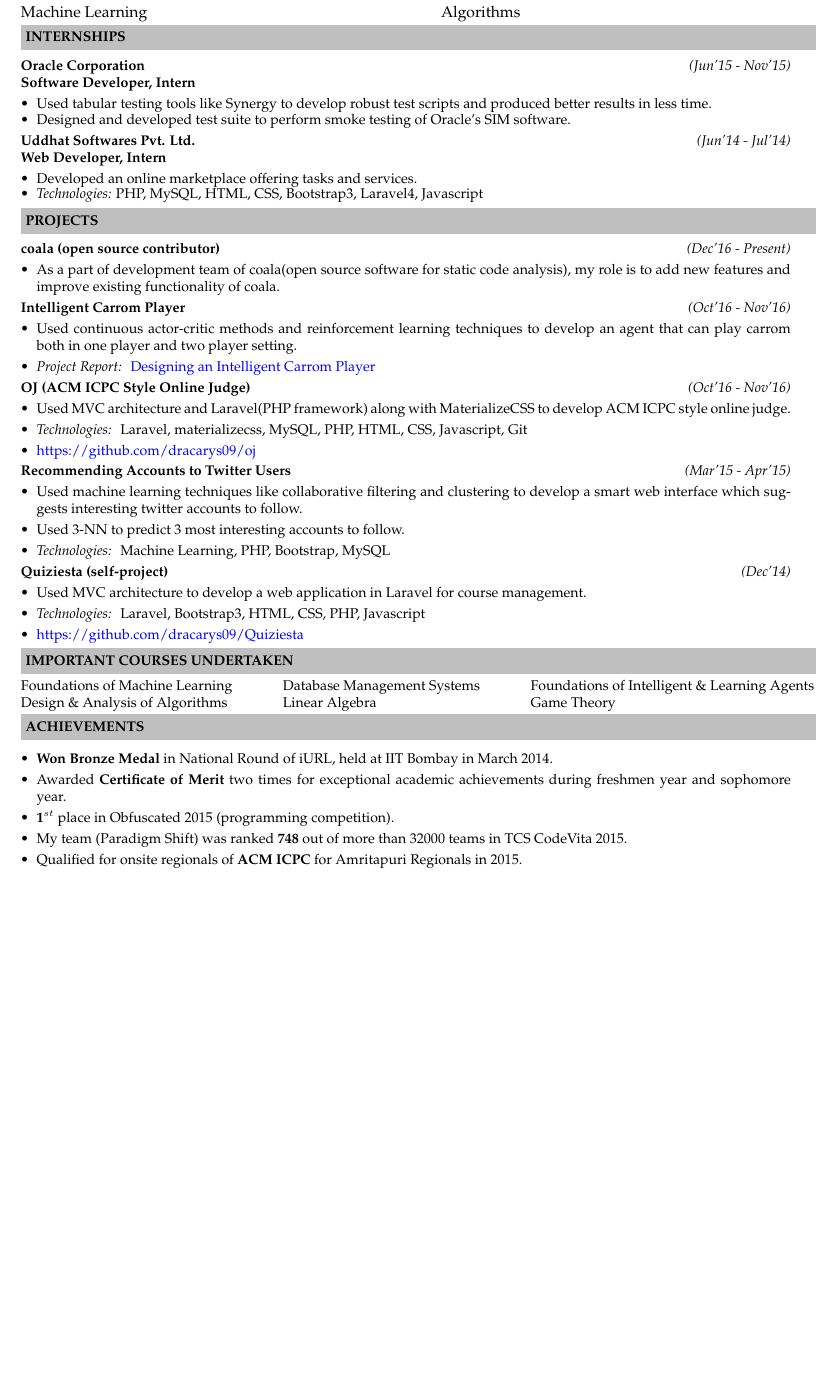
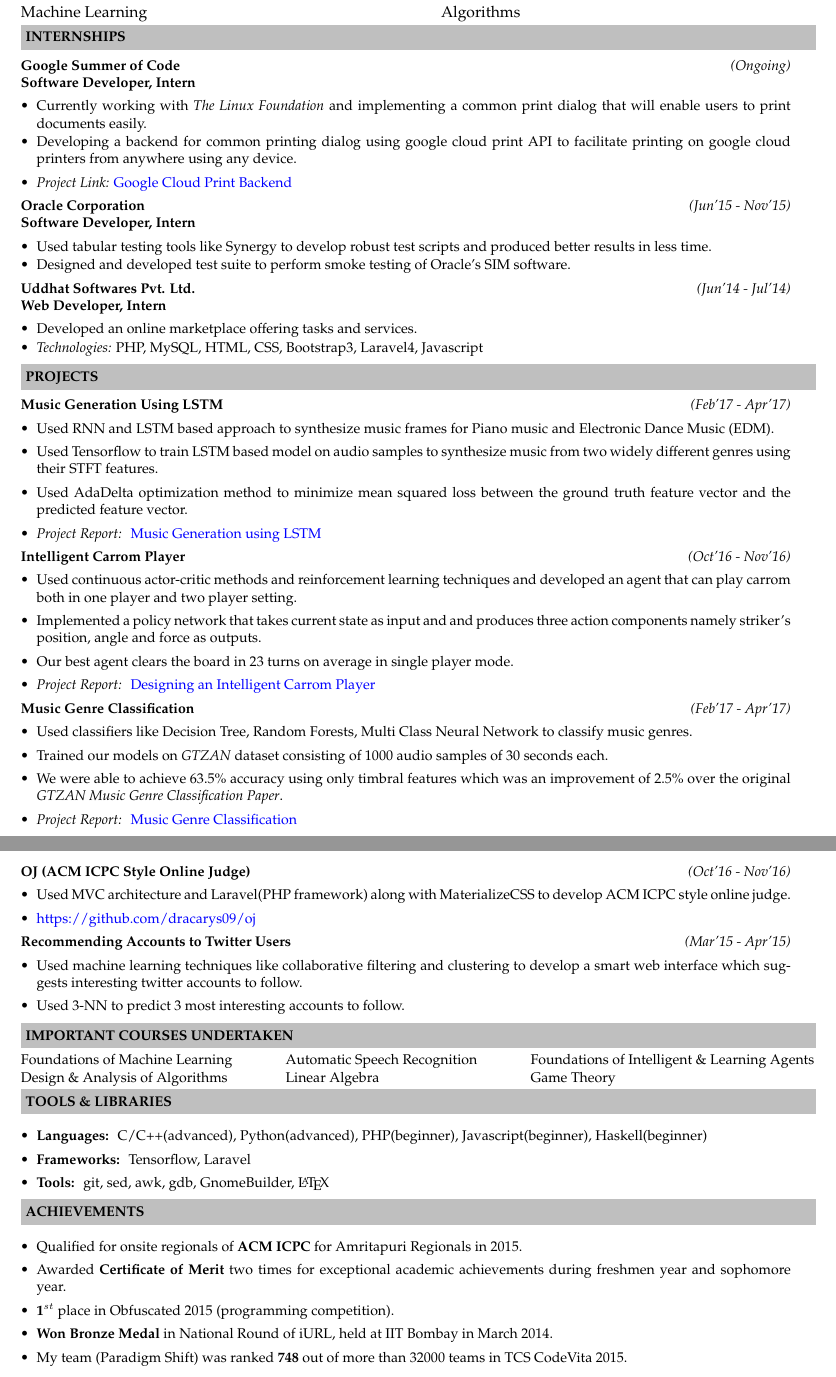
Before and after one commit to dracarys09/resume, a LaTeX document (Abhijeet_Dubey.tex): part of the page before the commit and two parts of pages 1 and 2 of 2 after it, the two joined at a grey line, cut so that both start at the same text, the shorter picture padded with empty space. Compiled offline with pdfLaTeX.

Commit message:
Update resume

```diff
--- a/Abhijeet_Dubey.tex
+++ b/Abhijeet_Dubey.tex
@@ -55,6 +55,15 @@
 \\
 \indent \resheading{\textbf{INTERNSHIPS}}\\[\lsep]
 \\ \\
+\indent\small{\textbf{Google Summer of Code}}	\hfill	\small{\textit{(Ongoing)}} \\
+\indent\small{\textbf{Software Developer, Intern}}
+\begin{itemize}
+\item \noindent \small{Currently working with \textit{The Linux Foundation} and implementing a common print dialog that will enable users to print documents easily.}
+\\[-0.5cm]
+\item \noindent \small{Developing a backend for common printing dialog using google cloud print API to facilitate printing on google cloud printers from anywhere using any device.}
+\item \noindent \small{\textit{Project Link:} \href{https://goo.gl/dr7YQG}{Google Cloud Print Backend} }
+\end{itemize}
+
 \indent\small{\textbf{Oracle Corporation}}	\hfill	\small{\textit{(Jun'15 - Nov'15)}} \\
 \indent\small{\textbf{Software Developer, Intern}}
 \begin{itemize}
@@ -73,21 +82,36 @@
 
 \indent \resheading{\textbf{PROJECTS}}\\[\lsep]
 \\ \\
-\indent\small{\textbf{coala (open source contributor)}}	\hfill	\small{\textit{(Dec'16 - Present)}}
+\indent\small{\textbf{Music Generation Using LSTM}}	\hfill	\small{\textit{(Feb'17 - Apr'17)}}
 \begin{itemize}
- \item As a part of development team of coala(open source software for static code analysis), my role is to add new features and improve existing functionality of coala.
+ \item Used RNN and LSTM based approach to synthesize music frames for Piano music and Electronic Dance Music (EDM).
+ \item Used Tensorflow to train LSTM based model on audio samples to synthesize music from two widely different genres using their STFT features.
+ \item Used AdaDelta optimization method to minimize mean squared loss between the ground truth feature vector and the predicted feature vector.
+ \item \textit{Project Report: } \href{https://goo.gl/wSzUxP}{Music Generation using LSTM}
 \end{itemize}
 
-\indent\small{\textbf{Intelligent Carrom Player}}	\hfill	\small{\textit{(Oct'16 - Nov'16)}}
+\indent\small{\textbf{Intelligent Carrom Player}} \hfill	\small{\textit{(Oct'16 - Nov'16)}}
 \begin{itemize}
- \item Used continuous actor-critic methods and reinforcement learning techniques to develop an agent that can play carrom both in one player and two player setting.
+ \item Used continuous actor-critic methods and reinforcement learning techniques and developed an agent that can play carrom both in one player and two player setting.
+ \item Implemented a policy network that takes current state as input and and produces three action components namely striker's position, angle and force as outputs.
+ \item Our best agent clears the board in 23 turns on average in single player mode.
  \item \textit{Project Report: } \href{https://goo.gl/2Csvi8}{Designing an Intelligent Carrom Player}
 \end{itemize}
+
+\indent\small{\textbf{Music Genre Classification}}	\hfill	\small{\textit{(Feb'17 - Apr'17)}}
+\begin{itemize}
+ \item Used classifiers like Decision Tree, Random Forests, Multi Class Neural Network to classify music genres.
+ \item Trained our models on \textit{GTZAN} dataset consisting of 1000 audio samples of 30 seconds each.
+ \item We were able to achieve 63.5\% accuracy using only timbral features which was an improvement of 2.5\% over the original \textit{GTZAN Music Genre Classification Paper}.
+ \item \textit{Project Report: } \href{https://goo.gl/dTFD85}{Music Genre Classification}
+\newline
+\newline
+\end{itemize}
+
 
 \indent\small{\textbf{OJ (ACM ICPC Style Online Judge)}}	\hfill	\small{\textit{(Oct'16 - Nov'16)}}
 \begin{itemize}
  \item Used MVC architecture and Laravel(PHP framework) along with MaterializeCSS to develop ACM ICPC style online judge.
- \item \textit{Technologies: } Laravel, materializecss, MySQL, PHP, HTML, CSS, Javascript, Git
  \item \href{https://github.com/dracarys09/oj}{https://github.com/dracarys09/oj}
 \end{itemize}
 
@@ -95,31 +119,35 @@
 \begin{itemize}
  \item Used machine learning techniques like collaborative filtering and clustering to develop a smart web interface which suggests interesting twitter accounts to follow.
  \item Used 3-NN to predict 3 most interesting accounts to follow.
- \item \textit{Technologies: } Machine Learning, PHP, Bootstrap, MySQL
 \end{itemize}
 
-\indent\small{\textbf{Quiziesta (self-project)}}	\hfill	\small{\textit{(Dec'14)}}
-\begin{itemize}
- \item Used MVC architecture to develop a web application in Laravel for course management.
- \item \textit{Technologies: } Laravel, Bootstrap3, HTML, CSS, PHP, Javascript
- \item \href{https://github.com/dracarys09/Quiziesta}{https://github.com/dracarys09/Quiziesta}
-\end{itemize}
 
 \resheading{\textbf{IMPORTANT COURSES UNDERTAKEN}}\\[\lsep]
 \\ \\
 \indent \begin{tabular*}{\textwidth}{@{\extracolsep{\fill}}lll}
-Foundations of Machine Learning		&	Database Management Systems	&	Foundations of Intelligent \& Learning Agents \\
+Foundations of Machine Learning		&	Automatic Speech Recognition	&	Foundations of Intelligent \& Learning Agents \\
 Design \& Analysis of Algorithms	&	Linear Algebra			&	Game Theory
 \end{tabular*}
+
+\resheading{\textbf{TOOLS \& LIBRARIES}}\\[\lsep]
+\\
+\begin{itemize}
+ \item \textbf{Languages: } C/C++(advanced), Python(advanced), PHP(beginner), Javascript(beginner), Haskell(beginner)
+ \item \textbf{Frameworks: } Tensorflow, Laravel
+ \item \textbf{Tools: } git, sed, awk, gdb, GnomeBuilder, \LaTeX
+
+\end{itemize}
 
 \resheading{\textbf{ACHIEVEMENTS}}\\[\lsep]
 \\
 \begin{itemize}
- \item \textbf{Won Bronze Medal} in National Round of iURL, held at IIT Bombay in March 2014.
+ \item Qualified for onsite regionals of \textbf{ACM ICPC} for Amritapuri Regionals in 2015.
  \item Awarded \textbf{Certificate of Merit} two times for exceptional academic achievements during freshmen year and sophomore year.
  \item \textbf{1}$^{st}$ place in Obfuscated 2015 (programming competition).
+ \item \textbf{Won Bronze Medal} in National Round of iURL, held at IIT Bombay in March 2014.
  \item My team (Paradigm Shift) was ranked \textbf{748} out of more than 32000 teams in TCS CodeVita 2015.
- \item Qualified for onsite regionals of \textbf{ACM ICPC} for Amritapuri Regionals in 2015.
+
 \end{itemize}
 
+
 \end{document}
```
Also changed, not shown: Abhijeet_Dubey.pdf, Abhijeet_Dubey_old_resume.pdf (added), resume_old_one_page.pdf (renamed from resume_old.pdf), Abhijeet_Dubey.tex (2 more changed lines).
